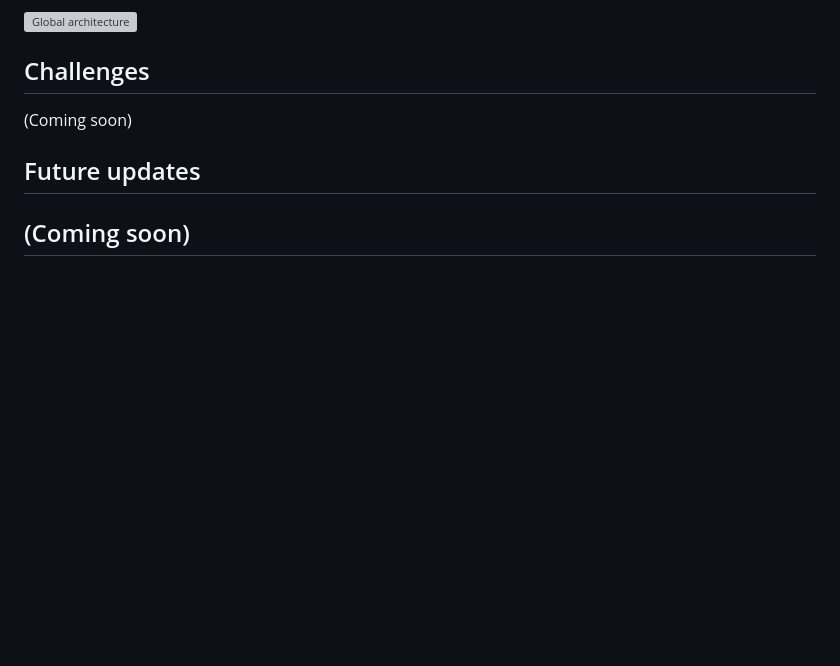
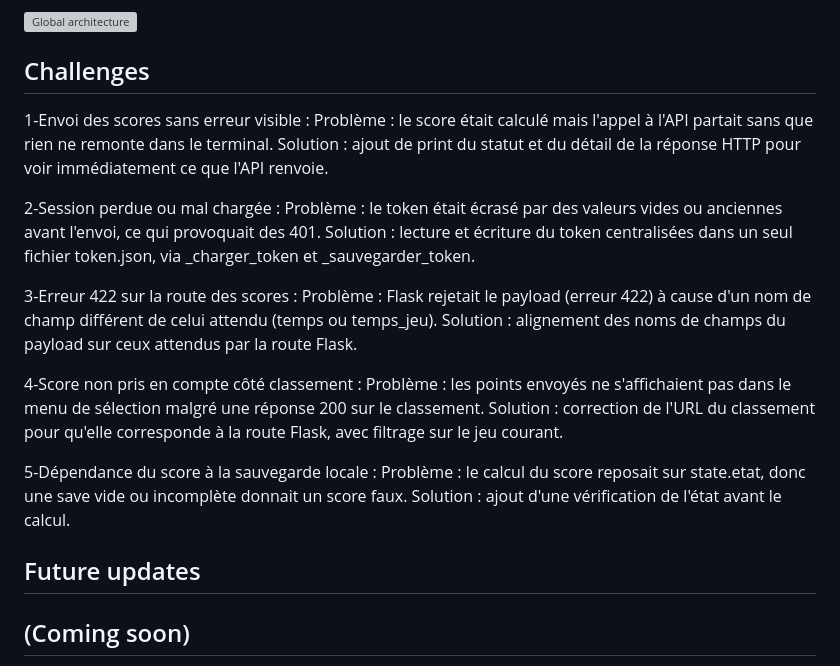
Before and after one commit to d-serigba/Portfolio-Project-Holberton, a Markdown page: README.md, the part around the change. GitHub-like rendering; blank space fills up the shorter version; grey boxes are pictures that could not be loaded.

```diff
--- a/README.md
+++ b/README.md
@@ -162,7 +162,25 @@ Portfolio-Project-Holberton/
 
 ## Challenges
 
-(Coming soon)
+1-Envoi des scores sans erreur visible :
+Problème : le score était calculé mais l'appel à l'API partait sans que rien ne remonte dans le terminal.
+Solution : ajout de print du statut et du détail de la réponse HTTP pour voir immédiatement ce que l'API renvoie.
+
+2-Session perdue ou mal chargée :
+Problème : le token était écrasé par des valeurs vides ou anciennes avant l'envoi, ce qui provoquait des 401.
+Solution : lecture et écriture du token centralisées dans un seul fichier token.json, via _charger_token et _sauvegarder_token.
+
+3-Erreur 422 sur la route des scores :
+Problème : Flask rejetait le payload (erreur 422) à cause d'un nom de champ différent de celui attendu (temps ou temps_jeu).
+Solution : alignement des noms de champs du payload sur ceux attendus par la route Flask.
+
+4-Score non pris en compte côté classement :
+Problème : les points envoyés ne s'affichaient pas dans le menu de sélection malgré une réponse 200 sur le classement.
+Solution : correction de l'URL du classement pour qu'elle corresponde à la route Flask, avec filtrage sur le jeu courant.
+
+5-Dépendance du score à la sauvegarde locale :
+Problème : le calcul du score reposait sur state.etat, donc une save vide ou incomplète donnait un score faux.
+Solution : ajout d'une vérification de l'état avant le calcul.
 
 ## Future updates
 
```
